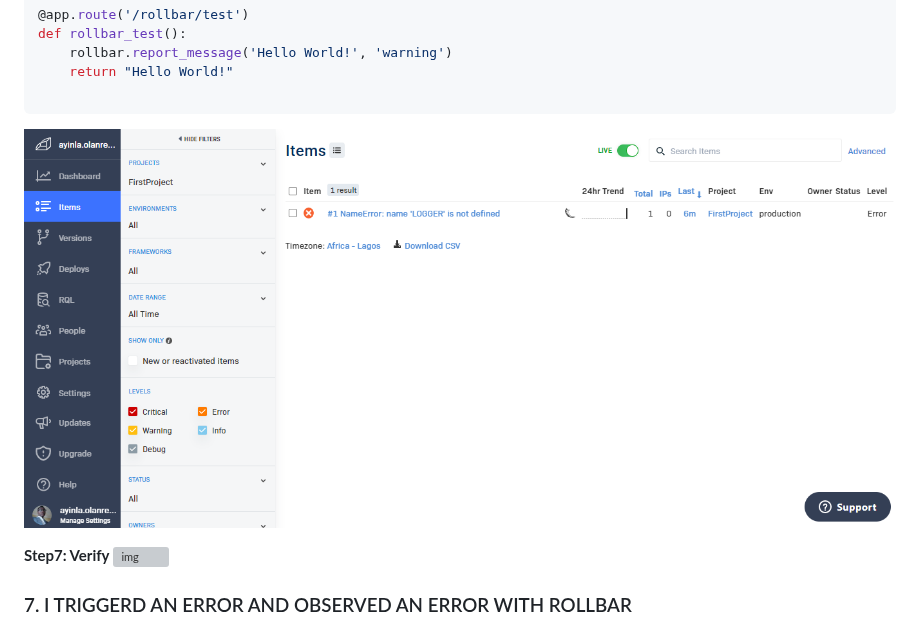
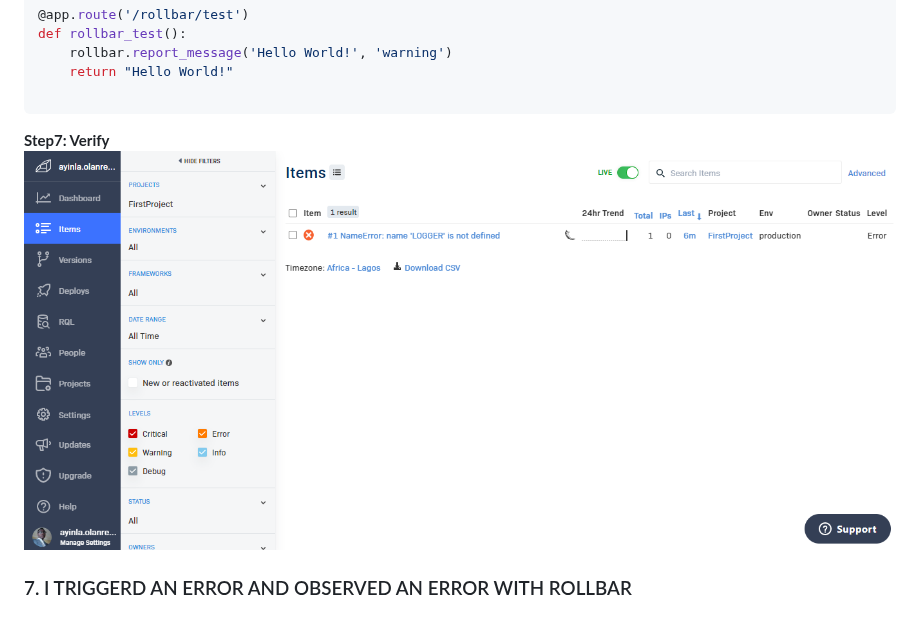
Before and after one commit to Larysmith/aws-bootcamp-cruddur-2023, a Markdown page: journal/week2.md, the part around the change. Rendered like a GitHub page; grey boxes are pictures that could not be loaded.

````diff
--- a/journal/week2.md
+++ b/journal/week2.md
@@ -215,10 +215,10 @@ def rollbar_test():
     return "Hello World!"
 
 ```
-![img](../_docs/assets/imgwk3/rollbar%20tracing.png)
+
 
 **Step7: Verify**
-![img](../img2/roolbar%20app%20confirm.png)
+![img](../_docs/assets/imgwk3/rollbar%20tracing.png)
 
 ### 7. I TRIGGERD AN ERROR AND OBSERVED AN ERROR WITH ROLLBAR
 
````
